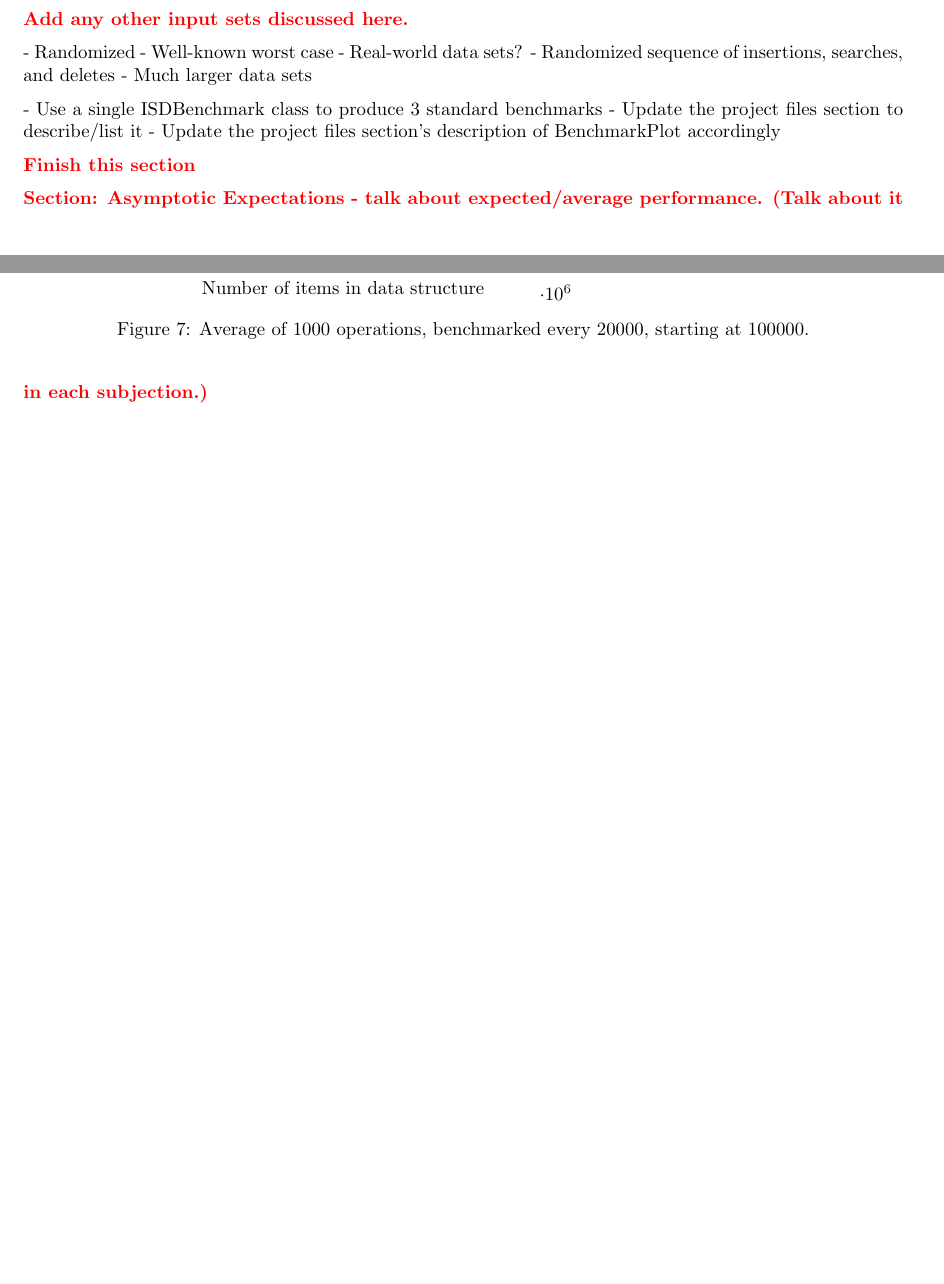
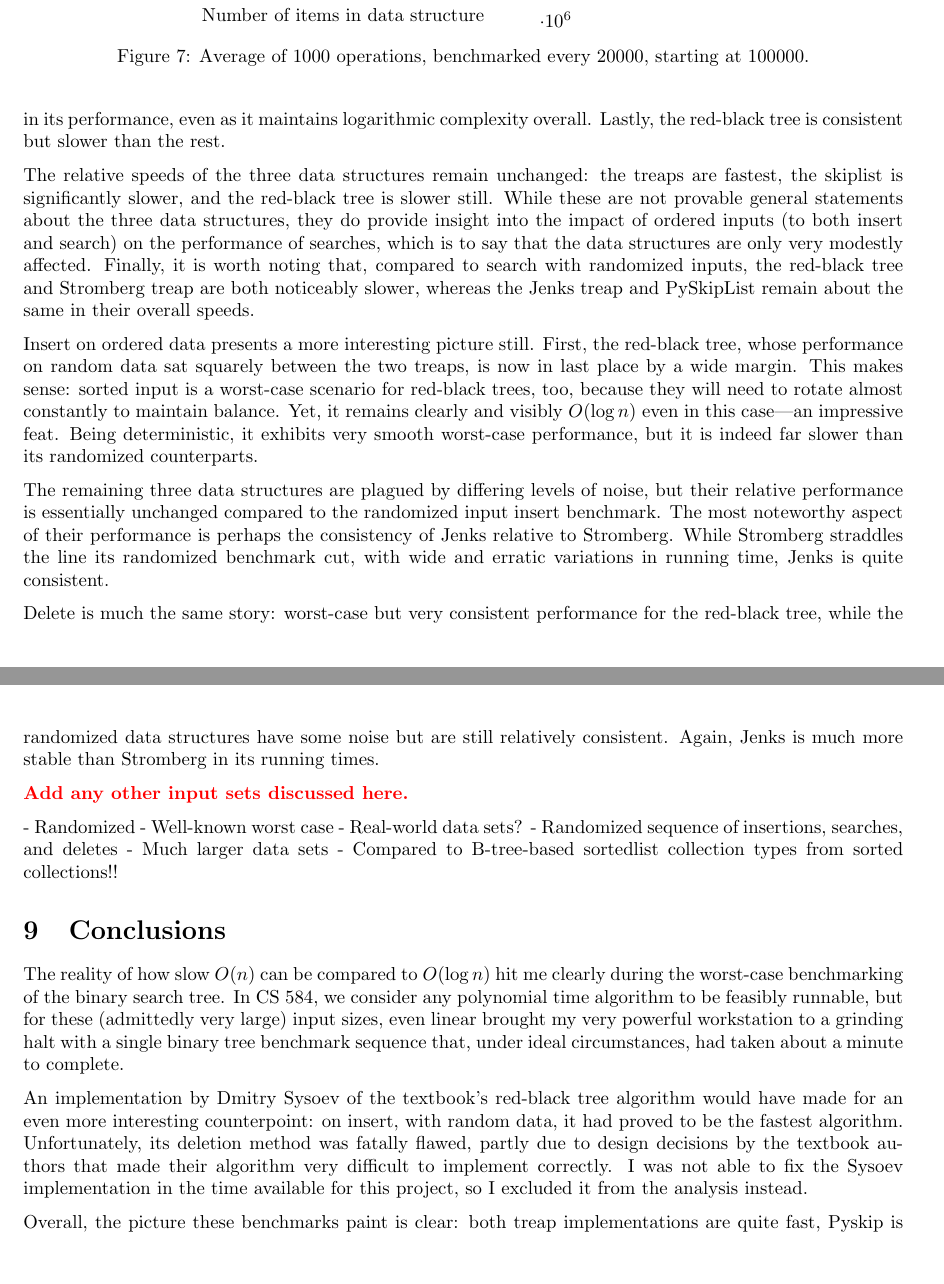
Before and after one commit to edev/CS584DataStructures, a LaTeX document (Report.tex): two parts of pages 5 and 6 of 7 before the commit and two parts of pages 6 and 7 of 8 after it, joined at a grey line, cut so that both start at the same text, the shorter picture padded with empty space. Compiled offline with pdfLaTeX.

Commit message:
Updates from ShareLaTeX

```diff
--- a/Report.tex
+++ b/Report.tex
@@ -120,24 +120,34 @@ The more interesting graphs appear when the binary search tree is removed from t
 \input{plots/worstCaseNoBST_search.tex}
+
+The first graph, search, presents a great deal more noise than the randomized input search benchmarks. This, I attribute simply to the challenges and inefficiencies inherent in coping with sorted inputs to these data structures. The specifics are surprising and don't seem to have simple explanations. The two treaps perform almost identically, in contrast with the marked performance difference on search with randomized inputs. This suggests that ordered inputs to insert may cause the trees to develop more similar geometries than random inputs. PySkipList is by far the noisiest on search, which suggests a high degree of unpredictability in its performance, even as it maintains logarithmic complexity overall. Lastly, the red-black tree is consistent but slower than the rest.
+
+The relative speeds of the three data structures remain unchanged: the treaps are fastest, the skiplist is significantly slower, and the red-black tree is slower still. While these are not provable general statements about the three data structures, they do provide insight into the impact of ordered inputs (to both insert and search) on the performance of searches, which is to say that the data structures are only very modestly affected. Finally, it is worth noting that, compared to search with randomized inputs, the red-black tree and Stromberg treap are both noticeably slower, whereas the Jenks treap and PySkipList remain about the same in their overall speeds.
+
 \input{plots/worstCaseNoBST_insert.tex}
+
+Insert on ordered data presents a more interesting picture still. First, the red-black tree, whose performance on random data sat squarely between the two treaps, is now in last place by a wide margin. This makes sense: sorted input is a worst-case scenario for red-black trees, too, because they will need to rotate almost constantly to maintain balance. Yet, it remains clearly and visibly $O(\log n)$ even in this case---an impressive feat. Being deterministic, it exhibits very smooth worst-case performance, but it is indeed far slower than its randomized counterparts.
+
+The remaining three data structures are plagued by differing levels of noise, but their relative performance is essentially unchanged compared to the randomized input insert benchmark. The most noteworthy aspect of their performance is perhaps the consistency of Jenks relative to Stromberg. While Stromberg straddles the line its randomized benchmark cut, with wide and erratic variations in running time, Jenks is quite consistent.
+
 \input{plots/worstCaseNoBST_delete.tex}
 
+Delete is much the same story: worst-case but very consistent performance for the red-black tree, while the randomized data structures have some noise but are still relatively consistent. Again, Jenks is much more stable than Stromberg in its running times.
+
 \todo{Add any other input sets discussed here.}
-
 
 - Randomized
 - Well-known worst case
 - Real-world data sets?
 - Randomized sequence of insertions, searches, and deletes
 - Much larger data sets
+- Compared to B-tree-based sortedlist collection types from sorted collections!!
 
-- Use a single ISDBenchmark class to produce 3 standard benchmarks
-- Update the project files section to describe/list it
-- Update the project files section's description of BenchmarkPlot accordingly
+\section{Conclusions}
+The reality of how slow $O(n)$ can be compared to $O(\log n)$ hit me clearly during the worst-case benchmarking of the binary search tree. In CS 584, we consider any polynomial time algorithm to be feasibly runnable, but for these (admittedly very large) input sizes, even linear brought my very powerful workstation to a grinding halt with a single binary tree benchmark sequence that, under ideal circumstances, had taken about a minute to complete.
 
-\todo{Finish this section}
+An implementation by Dmitry Sysoev of the textbook's red-black tree algorithm would have made for an even more interesting counterpoint: on insert, with random data, it had proved to be the fastest algorithm. Unfortunately, its deletion method was fatally flawed, partly due to design decisions by the textbook authors that made their algorithm very difficult to implement correctly. I was not able to fix the Sysoev implementation in the time available for this project, so I excluded it from the analysis instead.
 
-\todo{Section: Asymptotic Expectations - talk about expected/average performance. (Talk about it in each subjection.)}
-\newpage
+Overall, the picture these benchmarks paint is clear: both treap implementations are quite fast, Pyskip is relatively slow by comparison, and the red-black tree loses out to the randomized data structures in its worst case (while only tying the treaps in the best). Based on this paper, of the algorithms presented, treaps are the clear winner.
 
 \section{Chosen}
 
```
Also changed, not shown: Report.tex (4 more changed lines).
